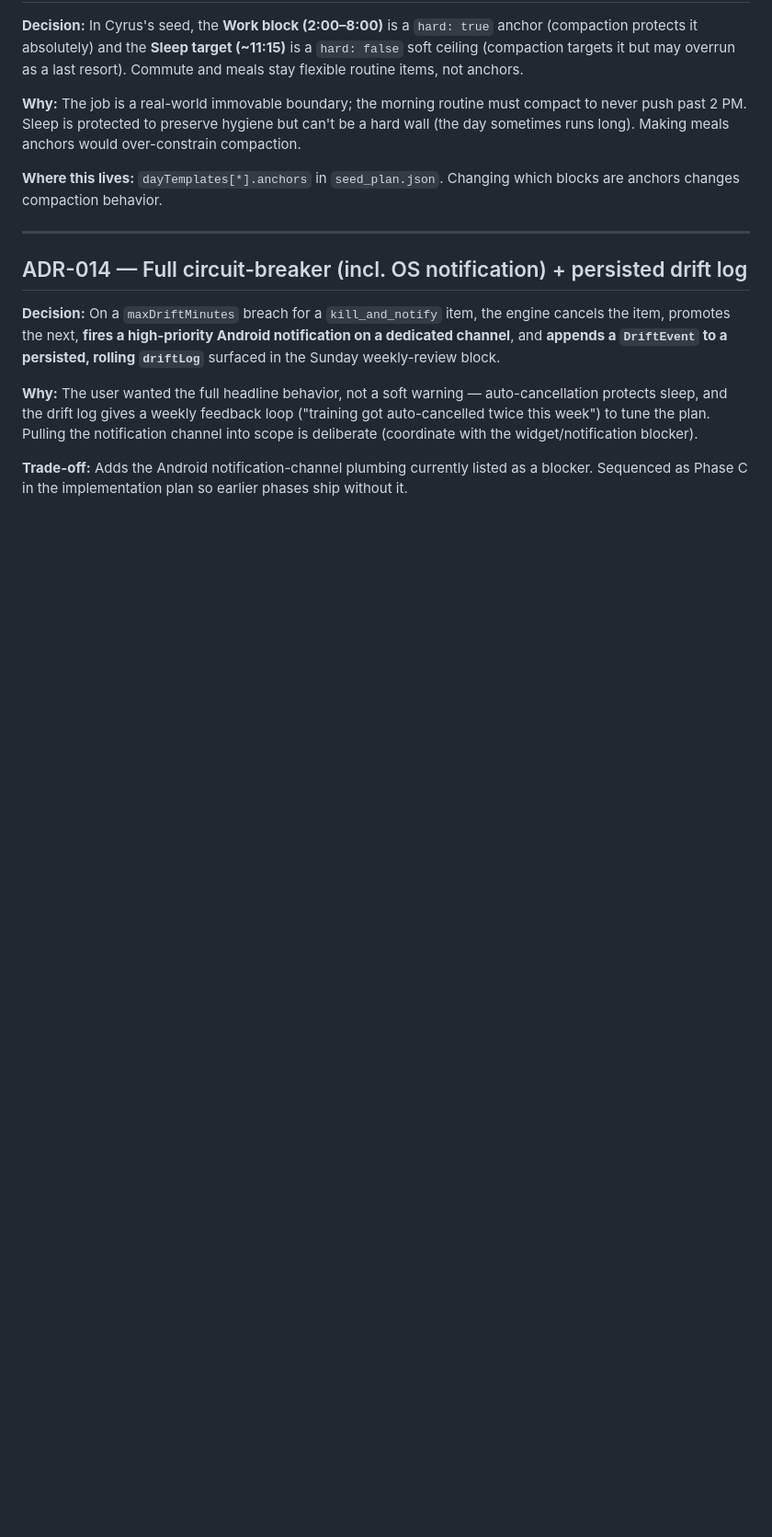
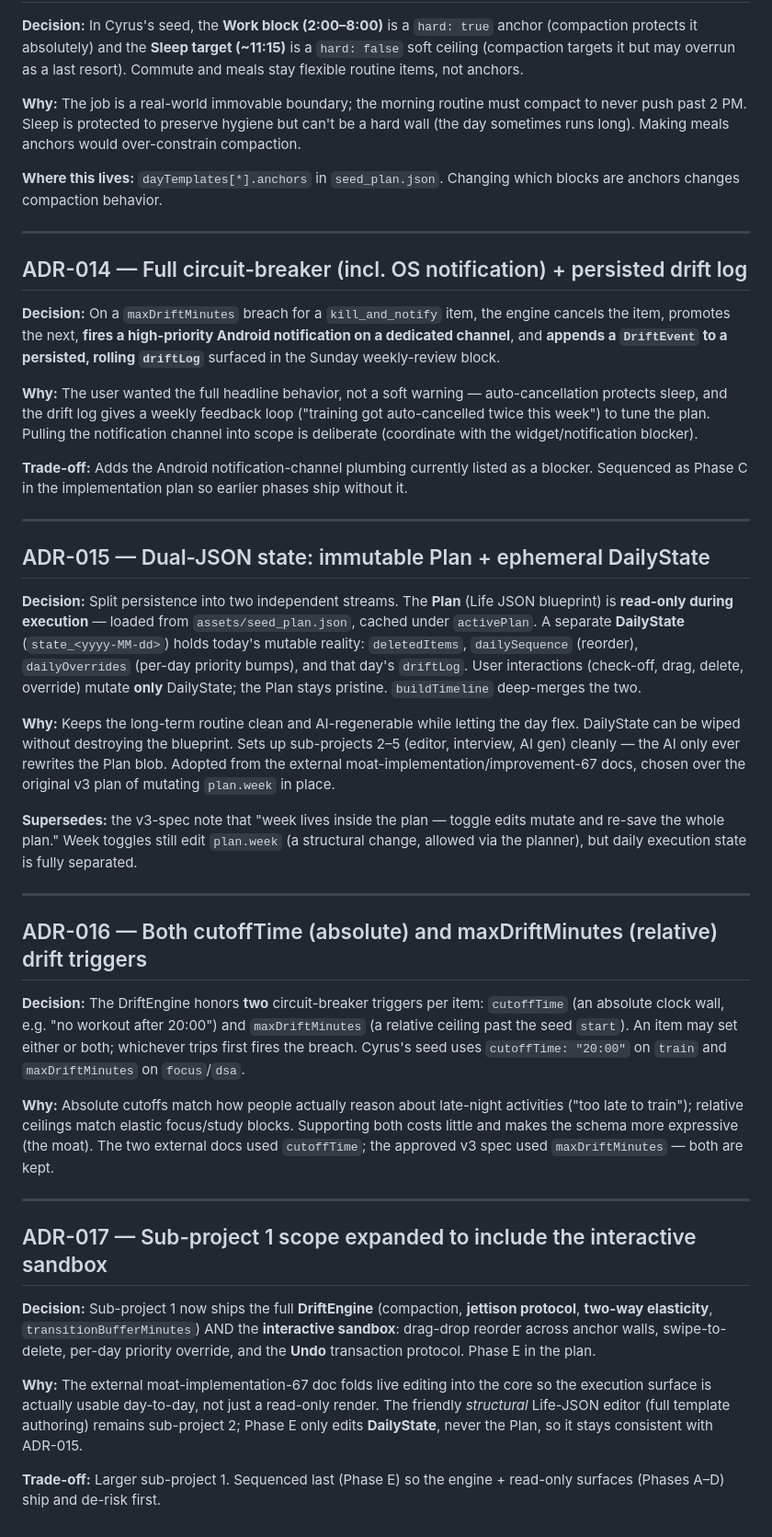
Before and after one commit to Cyrusroy001/run-your-day, a Markdown page: docs/DECISIONS.md, the part around the change. Shown at 92% size. Drawn GitHub-style; blank space fills up the shorter version.

```diff
--- a/docs/DECISIONS.md
+++ b/docs/DECISIONS.md
@@ -150,3 +150,31 @@ Read this before proposing architectural changes.
 **Why:** The user wanted the full headline behavior, not a soft warning — auto-cancellation protects sleep, and the drift log gives a weekly feedback loop ("training got auto-cancelled twice this week") to tune the plan. Pulling the notification channel into scope is deliberate (coordinate with the widget/notification blocker).
 
 **Trade-off:** Adds the Android notification-channel plumbing currently listed as a blocker. Sequenced as Phase C in the implementation plan so earlier phases ship without it.
+
+---
+
+## ADR-015 — Dual-JSON state: immutable Plan + ephemeral DailyState
+
+**Decision:** Split persistence into two independent streams. The **Plan** (Life JSON blueprint) is **read-only during execution** — loaded from `assets/seed_plan.json`, cached under `activePlan`. A separate **DailyState** (`state_<yyyy-MM-dd>`) holds today's mutable reality: `deletedItems`, `dailySequence` (reorder), `dailyOverrides` (per-day priority bumps), and that day's `driftLog`. User interactions (check-off, drag, delete, override) mutate **only** DailyState; the Plan stays pristine. `buildTimeline` deep-merges the two.
+
+**Why:** Keeps the long-term routine clean and AI-regenerable while letting the day flex. DailyState can be wiped without destroying the blueprint. Sets up sub-projects 2–5 (editor, interview, AI gen) cleanly — the AI only ever rewrites the Plan blob. Adopted from the external moat-implementation/improvement-67 docs, chosen over the original v3 plan of mutating `plan.week` in place.
+
+**Supersedes:** the v3-spec note that "week lives inside the plan — toggle edits mutate and re-save the whole plan." Week toggles still edit `plan.week` (a structural change, allowed via the planner), but daily execution state is fully separated.
+
+---
+
+## ADR-016 — Both cutoffTime (absolute) and maxDriftMinutes (relative) drift triggers
+
+**Decision:** The DriftEngine honors **two** circuit-breaker triggers per item: `cutoffTime` (an absolute clock wall, e.g. "no workout after 20:00") and `maxDriftMinutes` (a relative ceiling past the seed `start`). An item may set either or both; whichever trips first fires the breach. Cyrus's seed uses `cutoffTime: "20:00"` on `train` and `maxDriftMinutes` on `focus`/`dsa`.
+
+**Why:** Absolute cutoffs match how people actually reason about late-night activities ("too late to train"); relative ceilings match elastic focus/study blocks. Supporting both costs little and makes the schema more expressive (the moat). The two external docs used `cutoffTime`; the approved v3 spec used `maxDriftMinutes` — both are kept.
+
+---
+
+## ADR-017 — Sub-project 1 scope expanded to include the interactive sandbox
+
+**Decision:** Sub-project 1 now ships the full **DriftEngine** (compaction, **jettison protocol**, **two-way elasticity**, `transitionBufferMinutes`) AND the **interactive sandbox**: drag-drop reorder across anchor walls, swipe-to-delete, per-day priority override, and the **Undo** transaction protocol. Phase E in the plan.
+
+**Why:** The external moat-implementation-67 doc folds live editing into the core so the execution surface is actually usable day-to-day, not just a read-only render. The friendly *structural* Life-JSON editor (full template authoring) remains sub-project 2; Phase E only edits **DailyState**, never the Plan, so it stays consistent with ADR-015.
+
+**Trade-off:** Larger sub-project 1. Sequenced last (Phase E) so the engine + read-only surfaces (Phases A–D) ship and de-risk first.
```
Also changed, not shown: docs/CONTINUE.md (+72 -98 lines), 1 other file.
